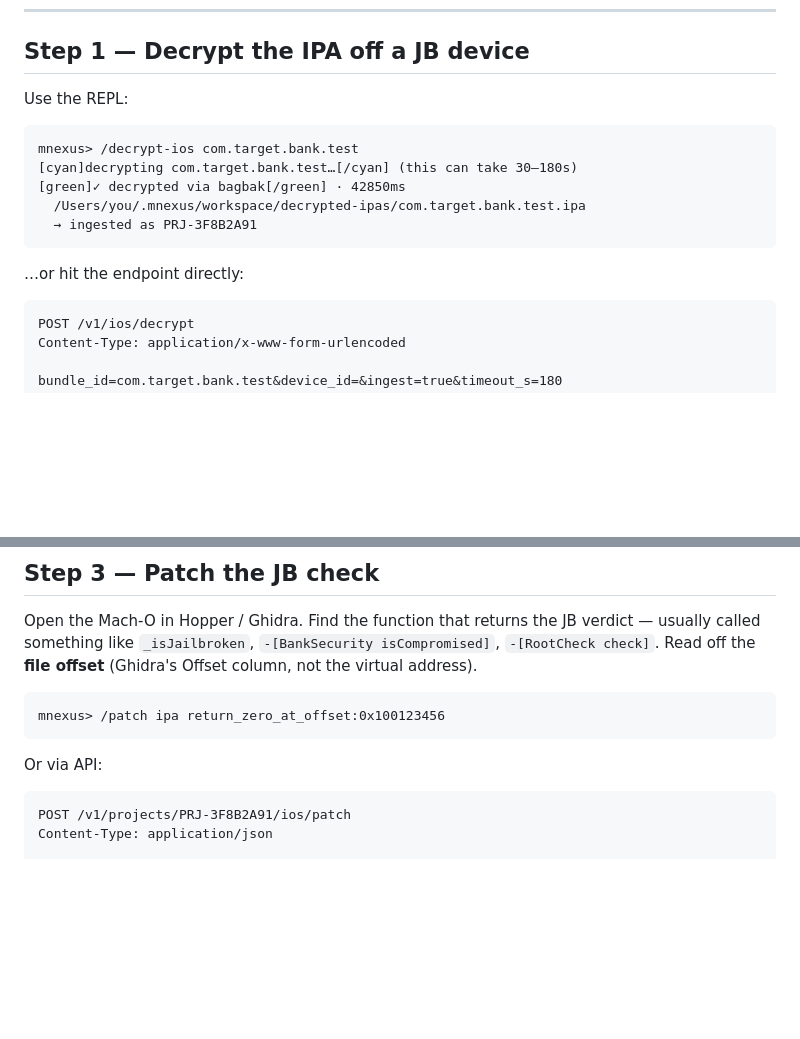
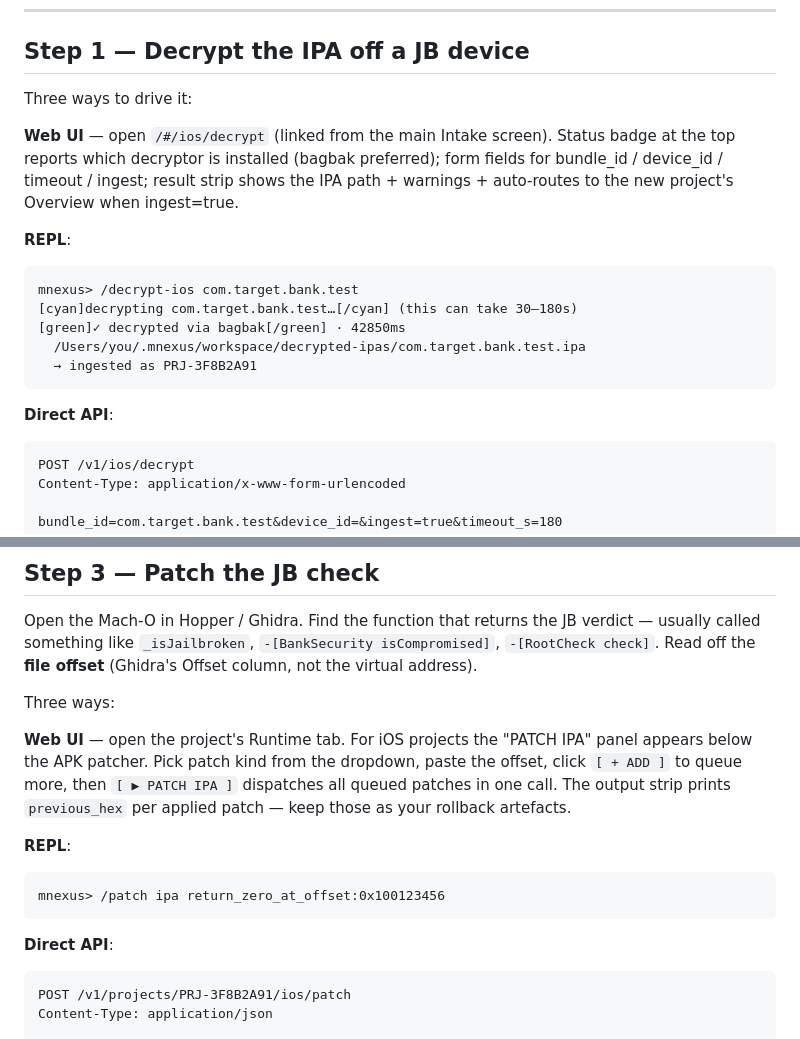
Before and after one commit to jacksonfdam/medusa-nexus, a Markdown page: docs/IOS.md, 2 parts joined by grey strips. GitHub-like rendering; blank space fills up the shorter version.

Commit message:
docs(ios): wire the new UI surfaces into the workflow narrative
Both screens added in 26a96b2 mentioned in the decrypt + patch steps —
'Three ways to drive it' (Web UI / REPL / direct API) replaces the
'use the REPL' framing now that the buttons exist.

````diff
--- a/docs/IOS.md
+++ b/docs/IOS.md
@@ -40,7 +40,15 @@ curl -s http://localhost:8765/v1/ios/decrypt/status
 
 ## Step 1 — Decrypt the IPA off a JB device
 
-Use the REPL:
+Three ways to drive it:
+
+**Web UI** — open `/#/ios/decrypt` (linked from the main Intake screen).
+Status badge at the top reports which decryptor is installed (bagbak
+preferred); form fields for bundle_id / device_id / timeout / ingest;
+result strip shows the IPA path + warnings + auto-routes to the new
+project's Overview when ingest=true.
+
+**REPL**:
 
 ```
 mnexus> /decrypt-ios com.target.bank.test
@@ -50,7 +58,7 @@ mnexus> /decrypt-ios com.target.bank.test
   → ingested as PRJ-3F8B2A91
 ```
 
-…or hit the endpoint directly:
+**Direct API**:
 
 ```http
 POST /v1/ios/decrypt
@@ -137,11 +145,22 @@ the JB verdict — usually called something like `_isJailbroken`,
 `-[BankSecurity isCompromised]`, `-[RootCheck check]`. Read off the
 **file offset** (Ghidra's Offset column, not the virtual address).
 
+Three ways:
+
+**Web UI** — open the project's Runtime tab. For iOS projects the
+"PATCH IPA" panel appears below the APK patcher. Pick patch kind from
+the dropdown, paste the offset, click `[ + ADD ]` to queue more, then
+`[ ▶ PATCH IPA ]` dispatches all queued patches in one call. The
+output strip prints `previous_hex` per applied patch — keep those
+as your rollback artefacts.
+
+**REPL**:
+
 ```
 mnexus> /patch ipa return_zero_at_offset:0x100123456
 ```
 
-Or via API:
+**Direct API**:
 
 ```http
 POST /v1/projects/PRJ-3F8B2A91/ios/patch
````
